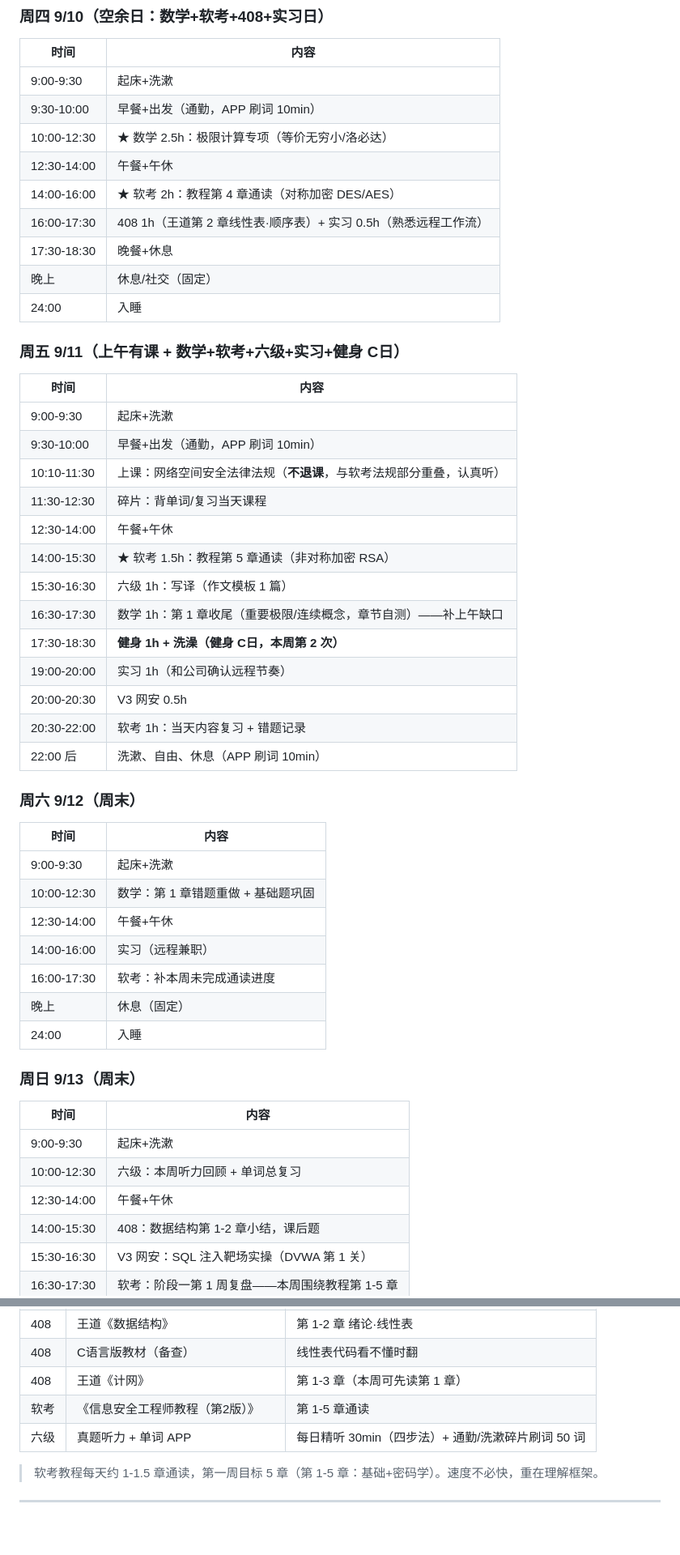
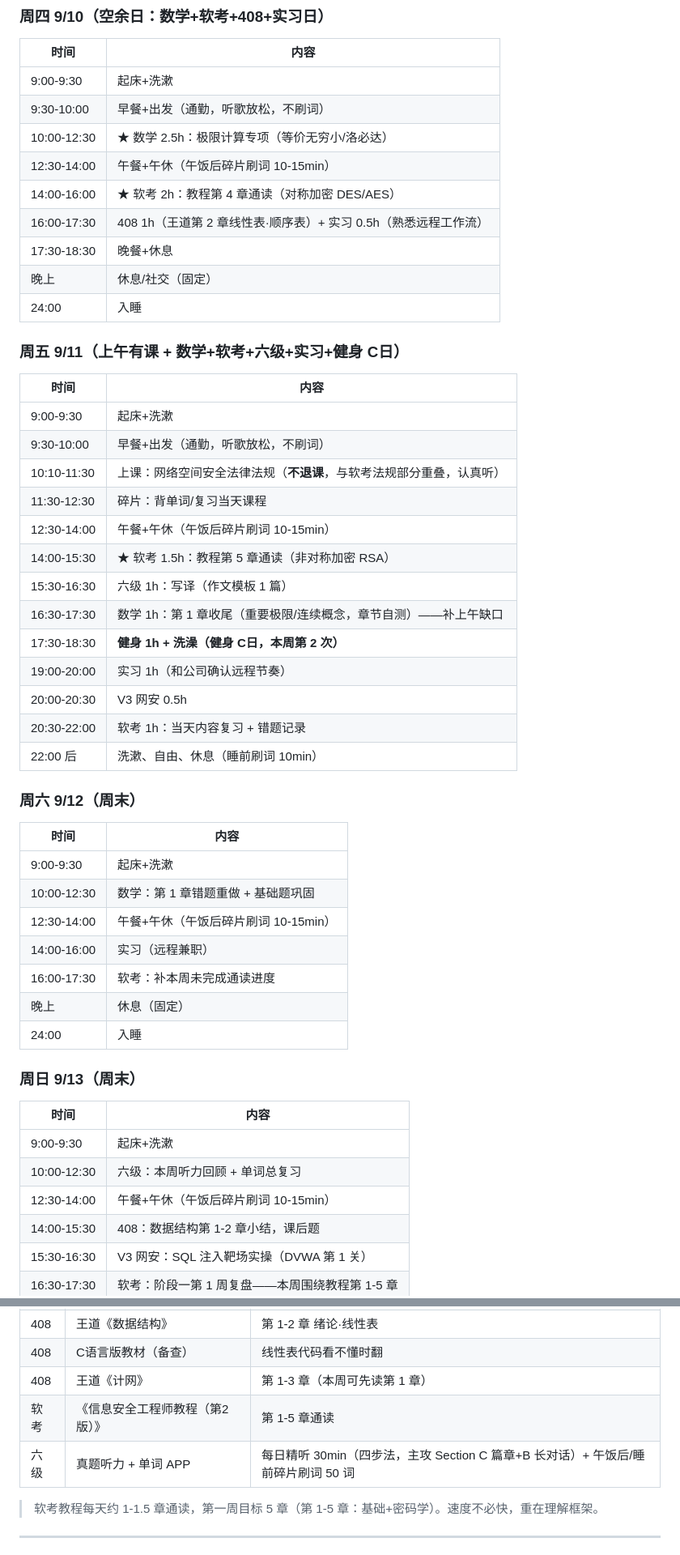
Before and after one commit to firprome/study-workbench, a Markdown page: 20260907_第一周学习计划_v2.md, 2 parts joined by grey strips. Shown at 81% size. GitHub-like rendering; blank space fills up the shorter version.

```diff
--- a/20260907_第一周学习计划_v2.md
+++ b/20260907_第一周学习计划_v2.md
@@ -82,9 +82,9 @@
 | 时间 | 内容 |
 |---|---|
 | 9:00-9:30 | 起床+洗漱 |
-| 9:30-10:00 | 早餐+出发（通勤，APP 刷词 10min） |
+| 9:30-10:00 | 早餐+出发（通勤，听歌放松，不刷词） |
 | 10:00-12:30 | ★ 数学 2.5h：极限计算专项（等价无穷小/洛必达） |
-| 12:30-14:00 | 午餐+午休 |
+| 12:30-14:00 | 午餐+午休（午饭后碎片刷词 10-15min） |
 | 14:00-16:00 | ★ 软考 2h：教程第 4 章通读（对称加密 DES/AES） |
 | 16:00-17:30 | 408 1h（王道第 2 章线性表·顺序表）+ 实习 0.5h（熟悉远程工作流） |
 | 17:30-18:30 | 晚餐+休息 |
@@ -95,10 +95,10 @@
 | 时间 | 内容 |
 |---|---|
 | 9:00-9:30 | 起床+洗漱 |
-| 9:30-10:00 | 早餐+出发（通勤，APP 刷词 10min） |
+| 9:30-10:00 | 早餐+出发（通勤，听歌放松，不刷词） |
 | 10:10-11:30 | 上课：网络空间安全法律法规（**不退课**，与软考法规部分重叠，认真听） |
 | 11:30-12:30 | 碎片：背单词/复习当天课程 |
-| 12:30-14:00 | 午餐+午休 |
+| 12:30-14:00 | 午餐+午休（午饭后碎片刷词 10-15min） |
 | 14:00-15:30 | ★ 软考 1.5h：教程第 5 章通读（非对称加密 RSA） |
 | 15:30-16:30 | 六级 1h：写译（作文模板 1 篇） |
 | 16:30-17:30 | 数学 1h：第 1 章收尾（重要极限/连续概念，章节自测）——补上午缺口 |
@@ -106,14 +106,14 @@
 | 19:00-20:00 | 实习 1h（和公司确认远程节奏） |
 | 20:00-20:30 | V3 网安 0.5h |
 | 20:30-22:00 | 软考 1h：当天内容复习 + 错题记录 |
-| 22:00 后 | 洗漱、自由、休息（APP 刷词 10min） |
+| 22:00 后 | 洗漱、自由、休息（睡前刷词 10min） |
 
 ### 周六 9/12（周末）
 | 时间 | 内容 |
 |---|---|
 | 9:00-9:30 | 起床+洗漱 |
 | 10:00-12:30 | 数学：第 1 章错题重做 + 基础题巩固 |
-| 12:30-14:00 | 午餐+午休 |
+| 12:30-14:00 | 午餐+午休（午饭后碎片刷词 10-15min） |
 | 14:00-16:00 | 实习（远程兼职） |
 | 16:00-17:30 | 软考：补本周未完成通读进度 |
 | 晚上 | 休息（固定） |
@@ -124,7 +124,7 @@
 |---|---|
 | 9:00-9:30 | 起床+洗漱 |
 | 10:00-12:30 | 六级：本周听力回顾 + 单词总复习 |
-| 12:30-14:00 | 午餐+午休 |
+| 12:30-14:00 | 午餐+午休（午饭后碎片刷词 10-15min） |
 | 14:00-15:30 | 408：数据结构第 1-2 章小结，课后题 |
 | 15:30-16:30 | V3 网安：SQL 注入靶场实操（DVWA 第 1 关） |
 | 16:30-17:30 | 软考：阶段一第 1 周复盘——本周围绕教程第 1-5 章 |
@@ -146,7 +146,7 @@
 | 408 | C语言版教材（备查） | 线性表代码看不懂时翻 |
 | 408 | 王道《计网》 | 第 1-3 章（本周可先读第 1 章） |
 | 软考 | 《信息安全工程师教程（第2版）》 | 第 1-5 章通读 |
-| 六级 | 真题听力 + 单词 APP | 每日精听 30min（四步法）+ 通勤/洗漱碎片刷词 50 词 |
+| 六级 | 真题听力 + 单词 APP | 每日精听 30min（四步法，主攻 Section C 篇章+B 长对话）+ 午饭后/睡前碎片刷词 50 词 |
 
 > 软考教程每天约 1-1.5 章通读，第一周目标 5 章（第 1-5 章：基础+密码学）。速度不必快，重在理解框架。
 
```
Also changed, not shown: other parts of 20260907_第一周学习计划_v2.md (+11 -10 lines).
